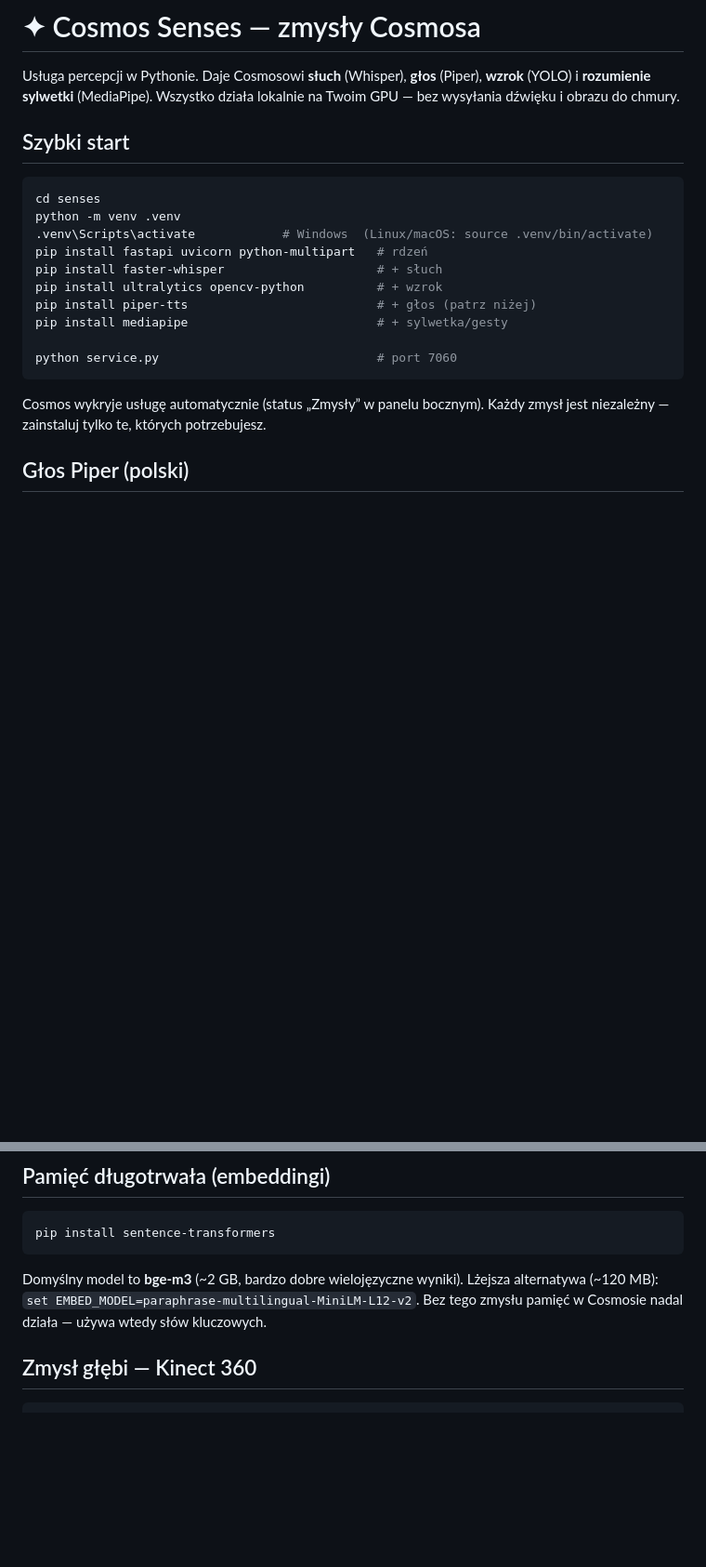
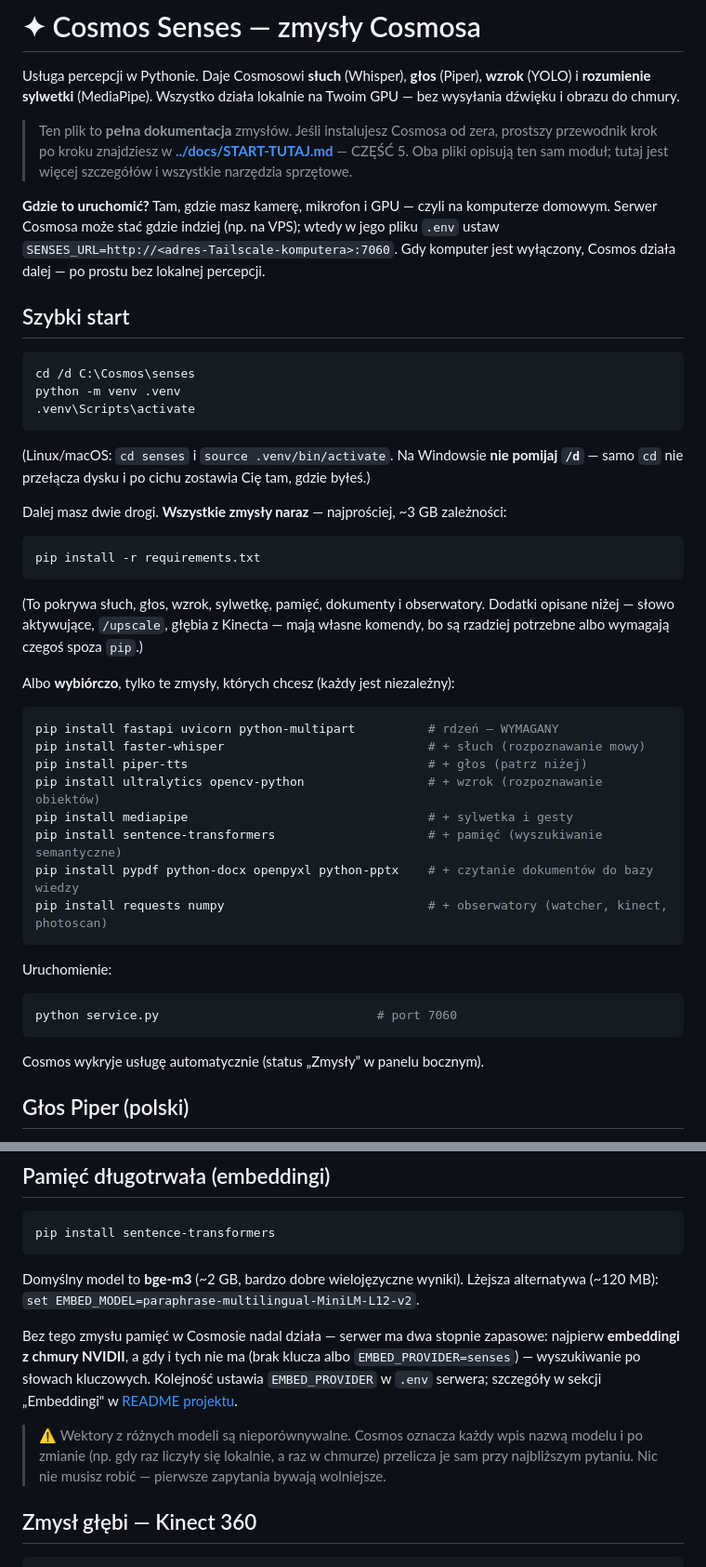
Before and after one commit to Marcin1000/Cosmos, a Markdown page: senses/README.md, 2 parts joined by grey strips. Shown at 93% size. Drawn GitHub-style; blank space fills up the shorter version.

Commit message:
Docs: reconcile the senses README with the setup guide
The two files describe the same module but had drifted apart. Their
install lists disagreed and neither was complete: the guide omitted
piper-tts and mediapipe, the README omitted the document readers and
buried sentence-transformers in a later section. Both ignored
requirements.txt, which already lists every sense with comments.

Also brings the README back in step with the code and with the recent
embedding work:
- endpoint table was missing /extract and /upscale (6 of 8 listed)
- the embeddings section still described a single keyword fallback,
  predating the NVIDIA cloud provider and the model tagging
- nothing explained SENSES_URL or that perception runs on the machine
  with the GPU while the server may live elsewhere
- the guide's pointer promised three topics; the README now covers ten
- photogrammetry section named the wrong product

Co-Authored-By: Claude Opus 4.8 <noreply@anthropic.com>
Claude-Session: https://claude.ai/code/session_01H2HdYp4j6s4tyQSxpYBd9U

````diff
--- a/senses/README.md
+++ b/senses/README.md
@@ -4,23 +4,56 @@ Usługa percepcji w Pythonie. Daje Cosmosowi **słuch** (Whisper), **głos** (Pi
 **wzrok** (YOLO) i **rozumienie sylwetki** (MediaPipe). Wszystko działa lokalnie
 na Twoim GPU — bez wysyłania dźwięku i obrazu do chmury.
 
+> Ten plik to **pełna dokumentacja** zmysłów. Jeśli instalujesz Cosmosa od zera, prostszy
+> przewodnik krok po kroku znajdziesz w **[../docs/START-TUTAJ.md](../docs/START-TUTAJ.md)**
+> — CZĘŚĆ 5. Oba pliki opisują ten sam moduł; tutaj jest więcej szczegółów i wszystkie
+> narzędzia sprzętowe.
+
+**Gdzie to uruchomić?** Tam, gdzie masz kamerę, mikrofon i GPU — czyli na komputerze
+domowym. Serwer Cosmosa może stać gdzie indziej (np. na VPS); wtedy w jego pliku `.env`
+ustaw `SENSES_URL=http://<adres-Tailscale-komputera>:7060`. Gdy komputer jest wyłączony,
+Cosmos działa dalej — po prostu bez lokalnej percepcji.
+
 ## Szybki start
 
+```bat
+cd /d C:\Cosmos\senses
+python -m venv .venv
+.venv\Scripts\activate
+```
+(Linux/macOS: `cd senses` i `source .venv/bin/activate`. Na Windowsie **nie pomijaj `/d`** —
+samo `cd` nie przełącza dysku i po cichu zostawia Cię tam, gdzie byłeś.)
+
+Dalej masz dwie drogi. **Wszystkie zmysły naraz** — najprościej, ~3 GB zależności:
+
 ```bash
-cd senses
-python -m venv .venv
-.venv\Scripts\activate            # Windows  (Linux/macOS: source .venv/bin/activate)
-pip install fastapi uvicorn python-multipart   # rdzeń
-pip install faster-whisper                     # + słuch
-pip install ultralytics opencv-python          # + wzrok
-pip install piper-tts                          # + głos (patrz niżej)
-pip install mediapipe                          # + sylwetka/gesty
+pip install -r requirements.txt
+```
 
+(To pokrywa słuch, głos, wzrok, sylwetkę, pamięć, dokumenty i obserwatory. Dodatki
+opisane niżej — słowo aktywujące, `/upscale`, głębia z Kinecta — mają własne komendy,
+bo są rzadziej potrzebne albo wymagają czegoś spoza `pip`.)
+
+Albo **wybiórczo**, tylko te zmysły, których chcesz (każdy jest niezależny):
+
+```bash
+pip install fastapi uvicorn python-multipart          # rdzeń — WYMAGANY
+pip install faster-whisper                            # + słuch (rozpoznawanie mowy)
+pip install piper-tts                                 # + głos (patrz niżej)
+pip install ultralytics opencv-python                 # + wzrok (rozpoznawanie obiektów)
+pip install mediapipe                                 # + sylwetka i gesty
+pip install sentence-transformers                     # + pamięć (wyszukiwanie semantyczne)
+pip install pypdf python-docx openpyxl python-pptx    # + czytanie dokumentów do bazy wiedzy
+pip install requests numpy                            # + obserwatory (watcher, kinect, photoscan)
+```
+
+Uruchomienie:
+
+```bash
 python service.py                              # port 7060
 ```
 
 Cosmos wykryje usługę automatycznie (status „Zmysły” w panelu bocznym).
-Każdy zmysł jest niezależny — zainstaluj tylko te, których potrzebujesz.
 
 ## Głos Piper (polski)
 
@@ -54,7 +87,16 @@ pip install sentence-transformers
 
 Domyślny model to **bge-m3** (~2 GB, bardzo dobre wielojęzyczne wyniki).
 Lżejsza alternatywa (~120 MB): `set EMBED_MODEL=paraphrase-multilingual-MiniLM-L12-v2`.
-Bez tego zmysłu pamięć w Cosmosie nadal działa — używa wtedy słów kluczowych.
+
+Bez tego zmysłu pamięć w Cosmosie nadal działa — serwer ma dwa stopnie zapasowe:
+najpierw **embeddingi z chmury NVIDII**, a gdy i tych nie ma (brak klucza albo
+`EMBED_PROVIDER=senses`) — wyszukiwanie po słowach kluczowych. Kolejność ustawia
+`EMBED_PROVIDER` w `.env` serwera; szczegóły w sekcji „Embeddingi" w
+[README projektu](../README.md).
+
+> ⚠️ Wektory z różnych modeli są nieporównywalne. Cosmos oznacza każdy wpis nazwą modelu
+> i po zmianie (np. gdy raz liczyły się lokalnie, a raz w chmurze) przelicza je sam przy
+> najbliższym pytaniu. Nic nie musisz robić — pierwsze zapytania bywają wolniejsze.
 
 ## Zmysł głębi — Kinect 360
 
````
Also changed, not shown: other parts of senses/README.md (+7 -1 lines), docs/START-TUTAJ.md (+14 -2 lines).
